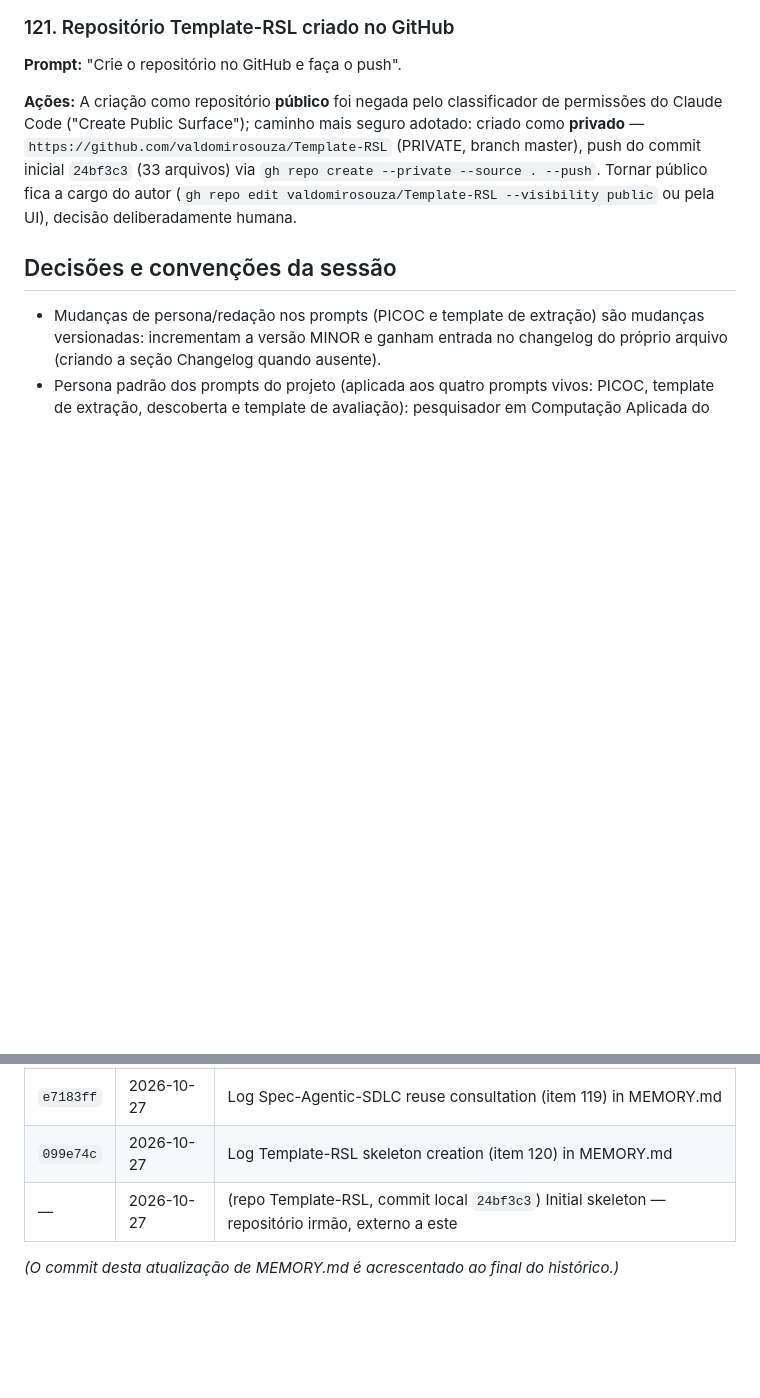
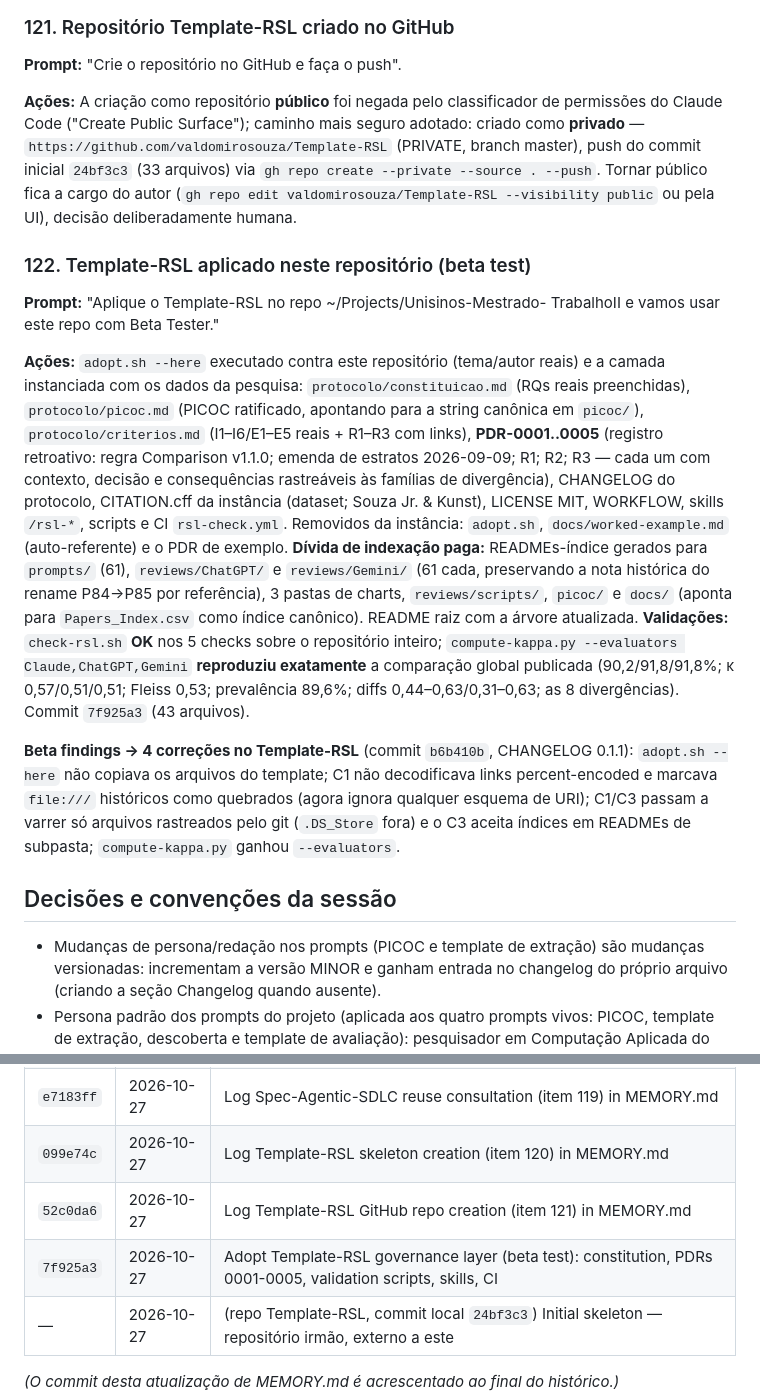
Before and after one commit to valdomirosouza/Unisinos-Mestrado-TrabalhoII, a Markdown page: MEMORY.md, 2 parts joined by grey strips. Rendered like a GitHub page; blank space fills up the shorter version.

Commit message:
Log Template-RSL adoption and beta findings (item 122) in MEMORY.md
Co-Authored-By: Claude Fable 5 <noreply@anthropic.com>
Claude-Session: https://claude.ai/code/session_01P9tjzaGH9mAAH3YGTVenur

```diff
--- a/MEMORY.md
+++ b/MEMORY.md
@@ -1454,6 +1454,41 @@ master), push do commit inicial `24bf3c3` (33 arquivos) via
 `gh repo create --private --source . --push`. Tornar público fica a
 cargo do autor (`gh repo edit valdomirosouza/Template-RSL
 --visibility public` ou pela UI), decisão deliberadamente humana.
+
+### 122. Template-RSL aplicado neste repositório (beta test)
+
+**Prompt:** "Aplique o Template-RSL no repo ~/Projects/Unisinos-Mestrado-
+TrabalhoII e vamos usar este repo com Beta Tester."
+
+**Ações:** `adopt.sh --here` executado contra este repositório
+(tema/autor reais) e a camada instanciada com os dados da pesquisa:
+`protocolo/constituicao.md` (RQs reais preenchidas), `protocolo/picoc.md`
+(PICOC ratificado, apontando para a string canônica em `picoc/`),
+`protocolo/criterios.md` (I1–I6/E1–E5 reais + R1–R3 com links),
+**PDR-0001..0005** (registro retroativo: regra Comparison v1.1.0; emenda
+de estratos 2026-09-09; R1; R2; R3 — cada um com contexto, decisão e
+consequências rastreáveis às famílias de divergência), CHANGELOG do
+protocolo, CITATION.cff da instância (dataset; Souza Jr. & Kunst),
+LICENSE MIT, WORKFLOW, skills `/rsl-*`, scripts e CI `rsl-check.yml`.
+Removidos da instância: `adopt.sh`, `docs/worked-example.md`
+(auto-referente) e o PDR de exemplo. **Dívida de indexação paga:**
+READMEs-índice gerados para `prompts/` (61), `reviews/ChatGPT/` e
+`reviews/Gemini/` (61 cada, preservando a nota histórica do rename
+P84→P85 por referência), 3 pastas de charts, `reviews/scripts/`,
+`picoc/` e `docs/` (aponta para `Papers_Index.csv` como índice canônico).
+README raiz com a árvore atualizada. **Validações:** `check-rsl.sh` **OK**
+nos 5 checks sobre o repositório inteiro; `compute-kappa.py --evaluators
+Claude,ChatGPT,Gemini` **reproduziu exatamente** a comparação global
+publicada (90,2/91,8/91,8%; κ 0,57/0,51/0,51; Fleiss 0,53; prevalência
+89,6%; diffs 0,44–0,63/0,31–0,63; as 8 divergências). Commit `7f925a3`
+(43 arquivos).
+
+**Beta findings → 4 correções no Template-RSL** (commit `b6b410b`,
+CHANGELOG 0.1.1): `adopt.sh --here` não copiava os arquivos do template;
+C1 não decodificava links percent-encoded e marcava `file:///` históricos
+como quebrados (agora ignora qualquer esquema de URI); C1/C3 passam a
+varrer só arquivos rastreados pelo git (`.DS_Store` fora) e o C3 aceita
+índices em READMEs de subpasta; `compute-kappa.py` ganhou `--evaluators`.
 
 ## Decisões e convenções da sessão
 
@@ -1636,7 +1671,9 @@ literature review.pdf` — paper metodológico de Kitchenham et al. (2009).
 | `1af8058` | 2026-10-27 | Rebuild final article PDF from clean state for visual review                                     |
 | `19e8a4b` | 2026-10-27 | Log final PDF rebuild for visual review (item 118) in MEMORY.md                                  |
 | `e7183ff` | 2026-10-27 | Log Spec-Agentic-SDLC reuse consultation (item 119) in MEMORY.md                                 |
-| `099e74c` | 2026-10-27 | Log Template-RSL skeleton creation (item 120) in MEMORY.md                                         |
+| `099e74c` | 2026-10-27 | Log Template-RSL skeleton creation (item 120) in MEMORY.md                                       |
+| `52c0da6` | 2026-10-27 | Log Template-RSL GitHub repo creation (item 121) in MEMORY.md                                      |
+| `7f925a3` | 2026-10-27 | Adopt Template-RSL governance layer (beta test): constitution, PDRs 0001-0005, validation scripts, skills, CI |
 | —         | 2026-10-27 | (repo Template-RSL, commit local `24bf3c3`) Initial skeleton — repositório irmão, externo a este |
 
 _(O commit desta atualização de MEMORY.md é acrescentado ao final do histórico.)_
```
